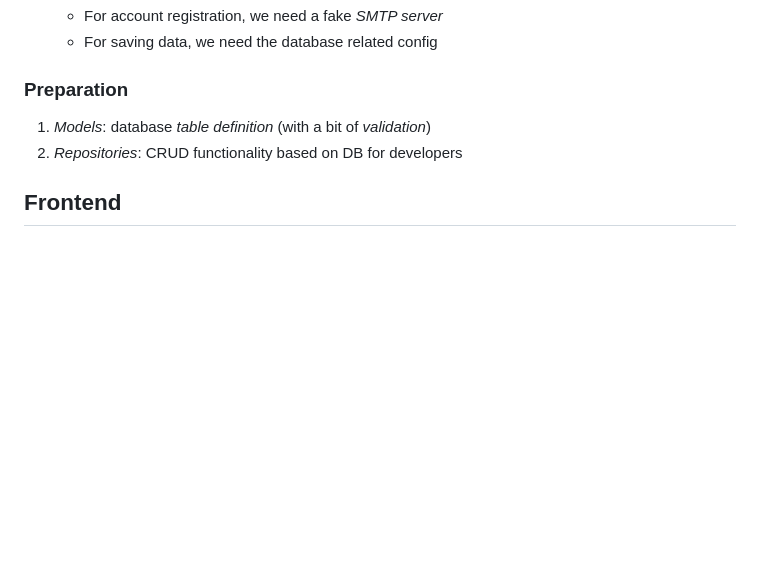
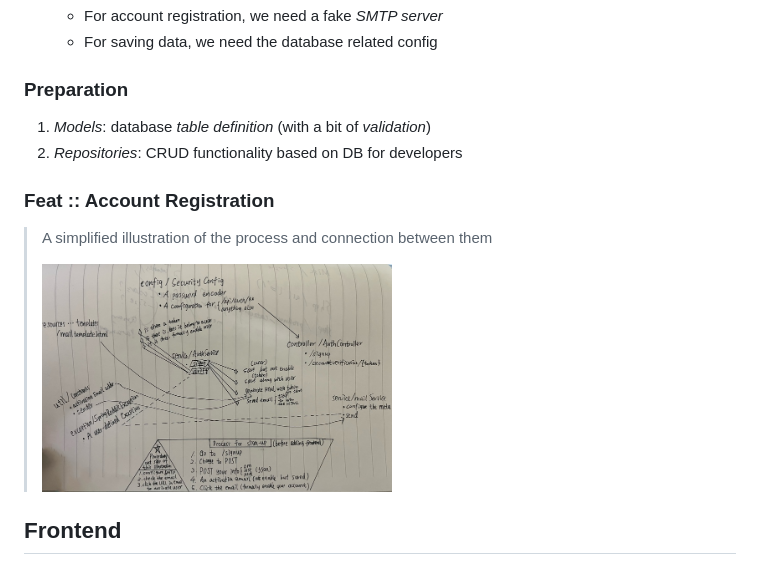
Before and after one commit to codingEzio/project-reddit-clone, a Markdown page: README.md, the part around the change. Rendered like a GitHub page; pictures changed too: doc-images/001-account-registration.jpg (added); blank space fills up the shorter version.

Commit message:
docs: Overview of implementing account registration

```diff
--- a/README.md
+++ b/README.md
@@ -19,6 +19,12 @@
 1. *Models*: database *table definition* (with a bit of *validation*)
 2. *Repositories*: CRUD functionality based on DB for developers
 
+### Feat :: Account Registration
+
+> A simplified illustration of the process and connection between them
+>
+> <img src="./doc-images/001-account-registration.jpg" width="350px" height="auto" alt="Illustration of the process of implementing the account registration" />
+
 ## Frontend
 
 ### Foundation
```
